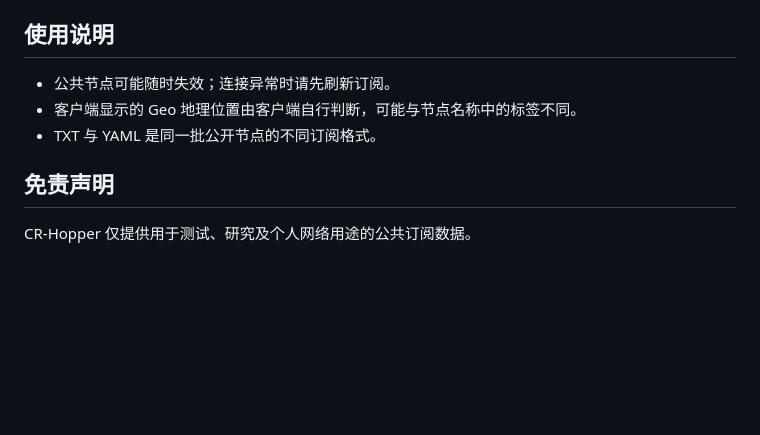
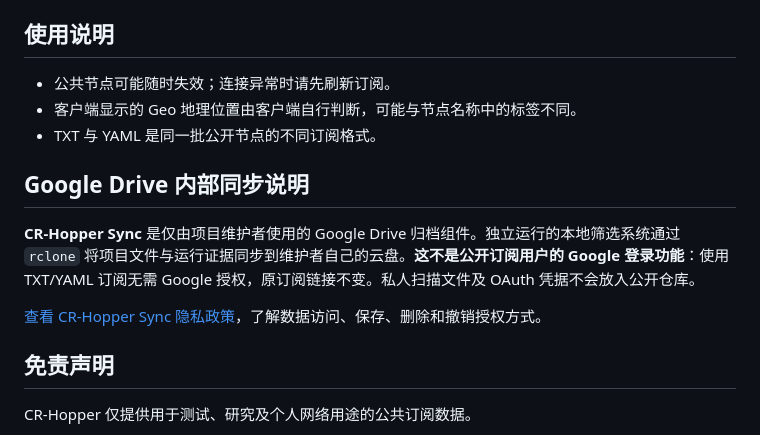
Before and after one commit to Agumuzi/crhopper, a Markdown page: README.zh-CN.md, the part around the change. GitHub-like rendering; blank space fills up the shorter version.

Commit message:
docs: clarify maintainer-only Google Drive access in README.zh-CN.md

```diff
--- a/README.zh-CN.md
+++ b/README.zh-CN.md
@@ -51,6 +51,12 @@ CR-Hopper 处理的上游代理候选均来自互联网上已经公开可获取
 - 客户端显示的 Geo 地理位置由客户端自行判断，可能与节点名称中的标签不同。
 - TXT 与 YAML 是同一批公开节点的不同订阅格式。
 
+## Google Drive 内部同步说明
+
+**CR-Hopper Sync** 是仅由项目维护者使用的 Google Drive 归档组件。独立运行的本地筛选系统通过 `rclone` 将项目文件与运行证据同步到维护者自己的云盘。**这不是公开订阅用户的 Google 登录功能**：使用 TXT/YAML 订阅无需 Google 授权，原订阅链接不变。私人扫描文件及 OAuth 凭据不会放入公开仓库。
+
+[查看 CR-Hopper Sync 隐私政策](https://agumuzi.github.io/crhopper/privacy.html)，了解数据访问、保存、删除和撤销授权方式。
+
 ## 免责声明
 
 CR-Hopper 仅提供用于测试、研究及个人网络用途的公共订阅数据。
```
